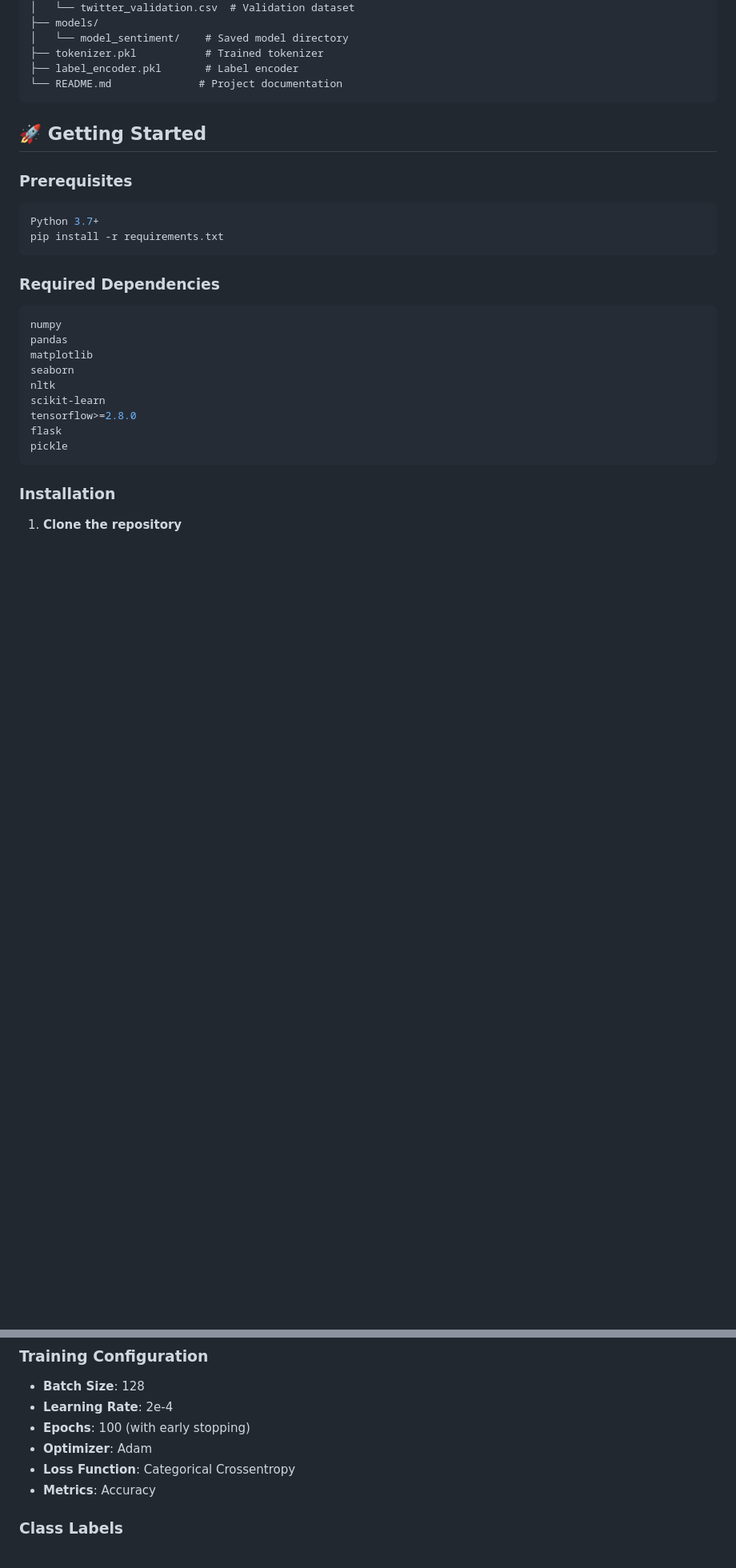
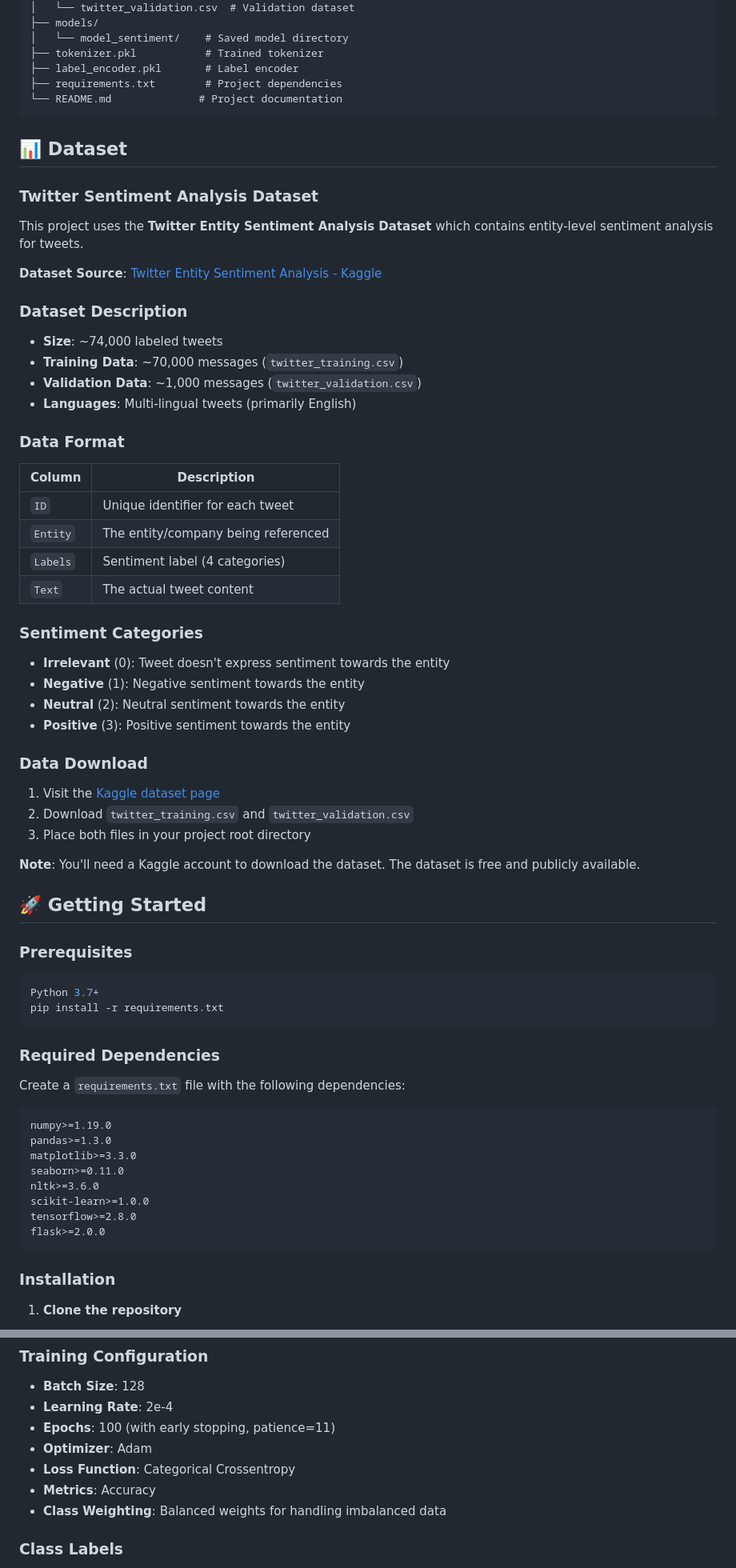
Before and after one commit to Mahmmoud0Yousef/Twitter-Sentiment-Analysis, a Markdown page: README.md, 2 parts joined by grey strips. Shown at 80% size. GitHub-like rendering; blank space fills up the shorter version.

````diff
--- a/README.md
+++ b/README.md
@@ -45,8 +45,48 @@ sentiment-analysis/
 │   └── model_sentiment/    # Saved model directory
 ├── tokenizer.pkl           # Trained tokenizer
 ├── label_encoder.pkl       # Label encoder
+├── requirements.txt        # Project dependencies
 └── README.md              # Project documentation
 ```
+
+## 📊 Dataset
+
+### Twitter Sentiment Analysis Dataset
+
+This project uses the **Twitter Entity Sentiment Analysis Dataset** which contains entity-level sentiment analysis for tweets.
+
+**Dataset Source**: [Twitter Entity Sentiment Analysis - Kaggle](https://www.kaggle.com/datasets/jp797498e/twitter-entity-sentiment-analysis)
+
+### Dataset Description
+
+- **Size**: ~74,000 labeled tweets
+- **Training Data**: ~70,000 messages (`twitter_training.csv`)
+- **Validation Data**: ~1,000 messages (`twitter_validation.csv`)
+- **Languages**: Multi-lingual tweets (primarily English)
+
+### Data Format
+
+| Column | Description |
+|--------|-------------|
+| `ID` | Unique identifier for each tweet |
+| `Entity` | The entity/company being referenced |
+| `Labels` | Sentiment label (4 categories) |
+| `Text` | The actual tweet content |
+
+### Sentiment Categories
+
+- **Irrelevant** (0): Tweet doesn't express sentiment towards the entity
+- **Negative** (1): Negative sentiment towards the entity
+- **Neutral** (2): Neutral sentiment towards the entity
+- **Positive** (3): Positive sentiment towards the entity
+
+### Data Download
+
+1. Visit the [Kaggle dataset page](https://www.kaggle.com/datasets/jp797498e/twitter-entity-sentiment-analysis)
+2. Download `twitter_training.csv` and `twitter_validation.csv`
+3. Place both files in your project root directory
+
+**Note**: You'll need a Kaggle account to download the dataset. The dataset is free and publicly available.
 
 ## 🚀 Getting Started
 
@@ -59,16 +99,17 @@ pip install -r requirements.txt
 
 ### Required Dependencies
 
-```python
-numpy
-pandas
-matplotlib
-seaborn
-nltk
-scikit-learn
+Create a `requirements.txt` file with the following dependencies:
+
+```txt
+numpy>=1.19.0
+pandas>=1.3.0
+matplotlib>=3.3.0
+seaborn>=0.11.0
+nltk>=3.6.0
+scikit-learn>=1.0.0
 tensorflow>=2.8.0
-flask
-pickle
+flask>=2.0.0
 ```
 
 ### Installation
@@ -140,10 +168,11 @@ Visit `http://localhost:5000` to access the web interface where you can:
 ### Training Configuration
 - **Batch Size**: 128
 - **Learning Rate**: 2e-4
-- **Epochs**: 100 (with early stopping)
+- **Epochs**: 100 (with early stopping, patience=11)
 - **Optimizer**: Adam
 - **Loss Function**: Categorical Crossentropy
 - **Metrics**: Accuracy
+- **Class Weighting**: Balanced weights for handling imbalanced data
 
 ### Class Labels
 - **0**: Irrelevant
````
Also changed, not shown: other parts of README.md (+69 -36 lines).
